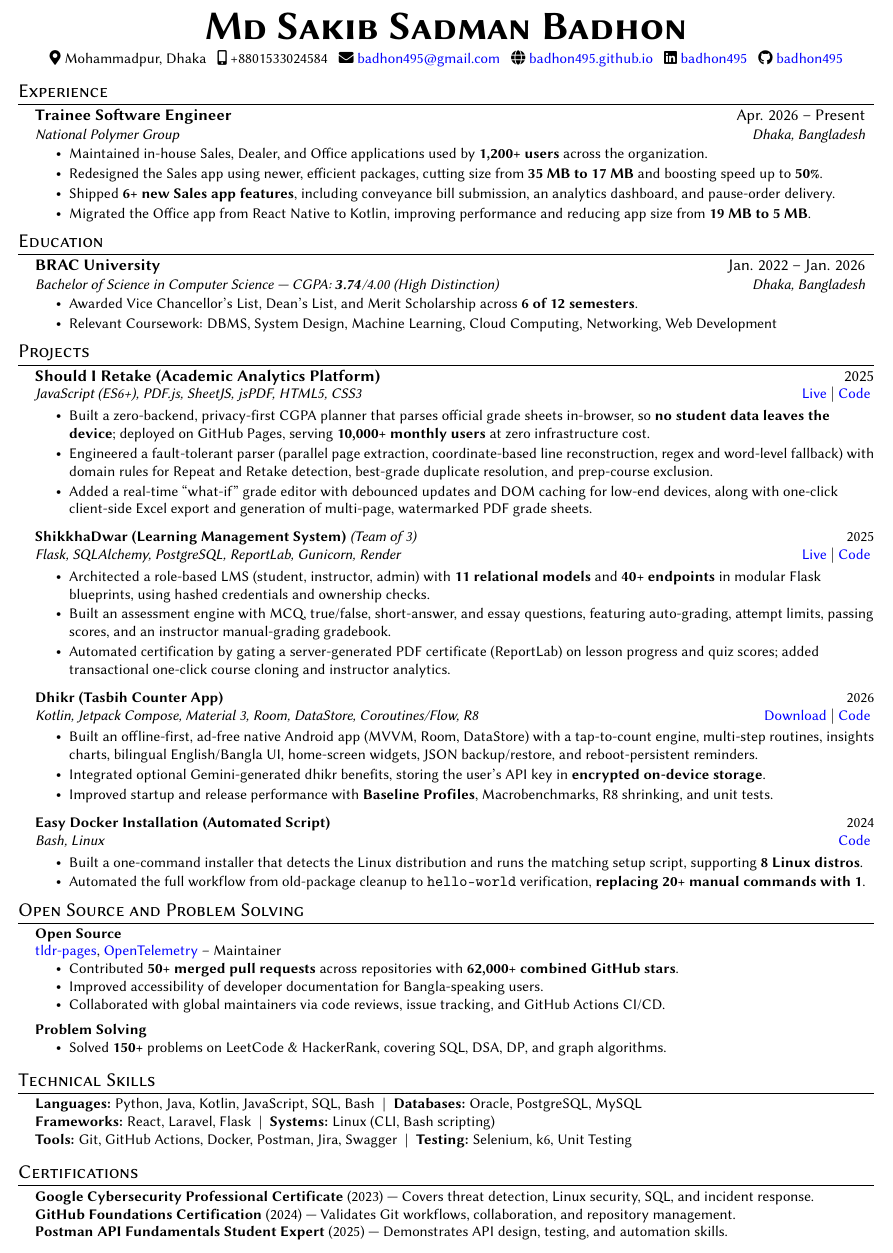
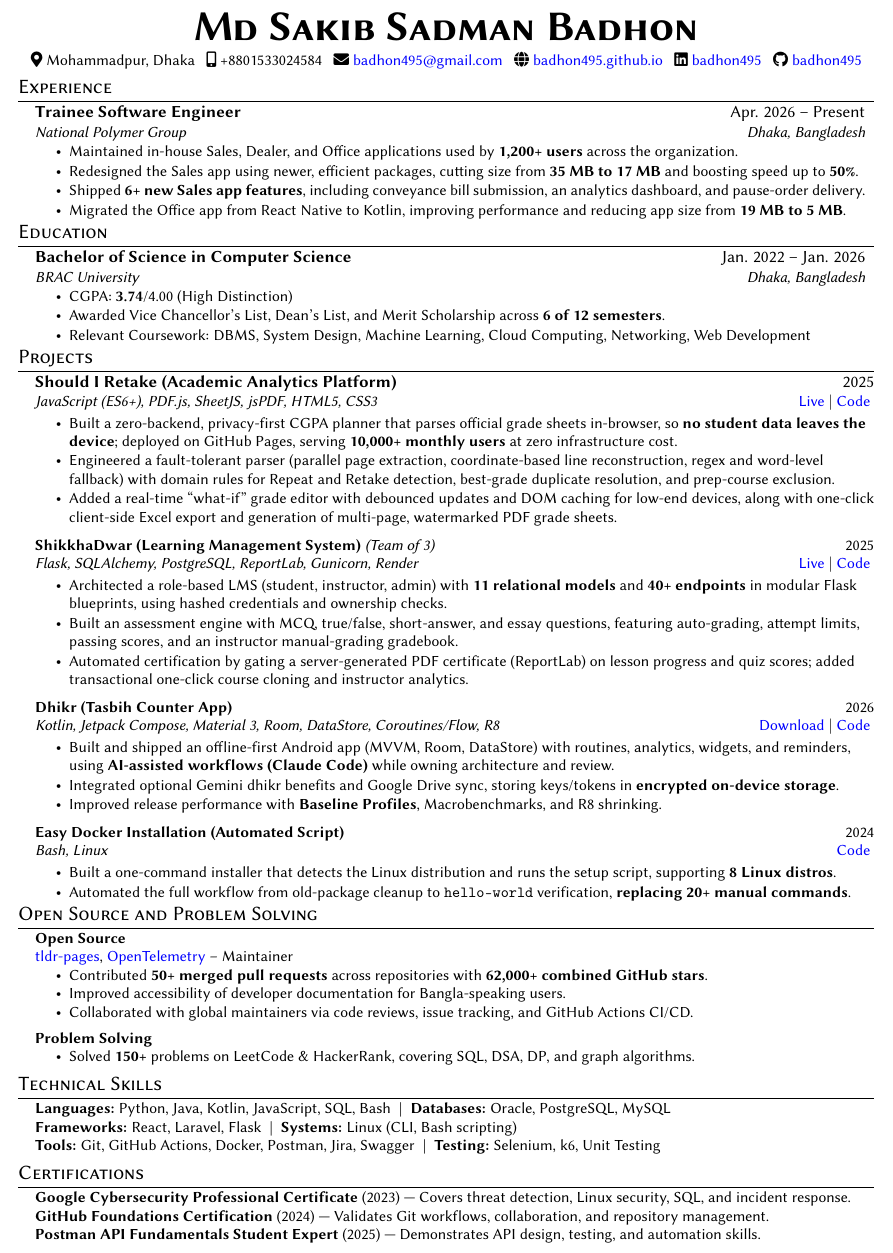
Before and after one commit to badhon495/Resume, a LaTeX CV (Resume/SakibSadman_Resume.tex): part of the page, cut so that both start at the same text. Compiled offline with pdfLaTeX.

Commit message:
Update resume PDF and LaTeX file with formatting adjustments and content enhancements

```diff
--- a/Resume/SakibSadman_Resume.tex
+++ b/Resume/SakibSadman_Resume.tex
@@ -7,7 +7,7 @@
 
 \documentclass[a4paper]{article}
 \usepackage{fontsize}
-\changefontsize{10.5pt}
+\changefontsize{11pt}
 
 \usepackage{latexsym}
 \usepackage[empty]{fullpage}
@@ -142,16 +142,19 @@
 
 
 %-----------EDUCATION-----------
+
 \section{Education}
   \resumeSubHeadingListStart
     \resumeSubheading
-      {\href{https://www.bracu.ac.bd/}{\textcolor{black}{BRAC University}}}{Jan. 2022 -- Jan. 2026}
-      {Bachelor of Science in Computer Science --- CGPA: \textbf{3.74}/4.00 (High Distinction)}{Dhaka, Bangladesh}
+      {\textbf{Bachelor of Science in Computer Science}}{Jan. 2022 -- Jan. 2026}
+{\href{https://www.bracu.ac.bd/}{\textcolor{black}{BRAC University}}}{Dhaka, Bangladesh}
       \resumeItemListStart
+        \resumeItem{CGPA: \textbf{3.74}/4.00 (High Distinction)}
         \resumeItem{Awarded \href{https://www.bracu.ac.bd/academics/policies-and-procedures/academic-standings-and-honors}{\textcolor{black}{Vice Chancellor's List, Dean's List}}, and \href{https://www.bracu.ac.bd/admissions/international-applicants/scholarship-financial-aid}{\textcolor{black}{Merit Scholarship}} across \textbf{6 of 12 semesters}.}
         \resumeItem{Relevant Coursework: DBMS, System Design, Machine Learning, Cloud Computing, Networking, Web Development}
       \resumeItemListEnd
   \resumeSubHeadingListEnd
+
 
 
 
@@ -191,9 +194,9 @@
     \href{https://github.com/badhon495/Dhikr}{Code}
     \vspace{-5pt}
     \resumeItemListStart
-      \resumeItem{Built an offline-first, ad-free native Android app (MVVM, Room, DataStore) with a tap-to-count engine, multi-step routines, insights charts, bilingual English/Bangla UI, home-screen widgets, JSON backup/restore, and reboot-persistent reminders.}
-      \resumeItem{Integrated optional Gemini-generated dhikr benefits, storing the user's API key in \textbf{encrypted on-device storage}.}
-      \resumeItem{Improved startup and release performance with \textbf{Baseline Profiles}, Macrobenchmarks, R8 shrinking, and unit tests.}
+      \resumeItem{Built and shipped an offline-first Android app (MVVM, Room, DataStore) with routines, analytics, widgets, and reminders, using \textbf{AI-assisted workflows (Claude Code)} while owning architecture and review.}
+      \resumeItem{Integrated optional Gemini dhikr benefits and Google Drive sync, storing keys/tokens in \textbf{encrypted on-device storage}.}
+      \resumeItem{Improved release performance with \textbf{Baseline Profiles}, Macrobenchmarks, and R8 shrinking.}
     \resumeItemListEnd
 
     \item
@@ -202,8 +205,8 @@
     \href{https://github.com/badhon495/Easy_Docker_Installation}{Code}
     \vspace{-5pt}
     \resumeItemListStart
-      \resumeItem{Built a one-command installer that detects the Linux distribution and runs the matching setup script, supporting \textbf{8 Linux distros}.}
-      \resumeItem{Automated the full workflow from old-package cleanup to \texttt{hello-world} verification, \textbf{replacing 20+ manual commands with 1}.}
+      \resumeItem{Built a one-command installer that detects the Linux distribution and runs the setup script, supporting \textbf{8 Linux distros}.}
+      \resumeItem{Automated the full workflow from old-package cleanup to \texttt{hello-world} verification, \textbf{replacing 20+ manual commands}.}
     \resumeItemListEnd
 
   \end{itemize}
```
Also changed, not shown: Resume/SakibSadman_Resume.pdf.
